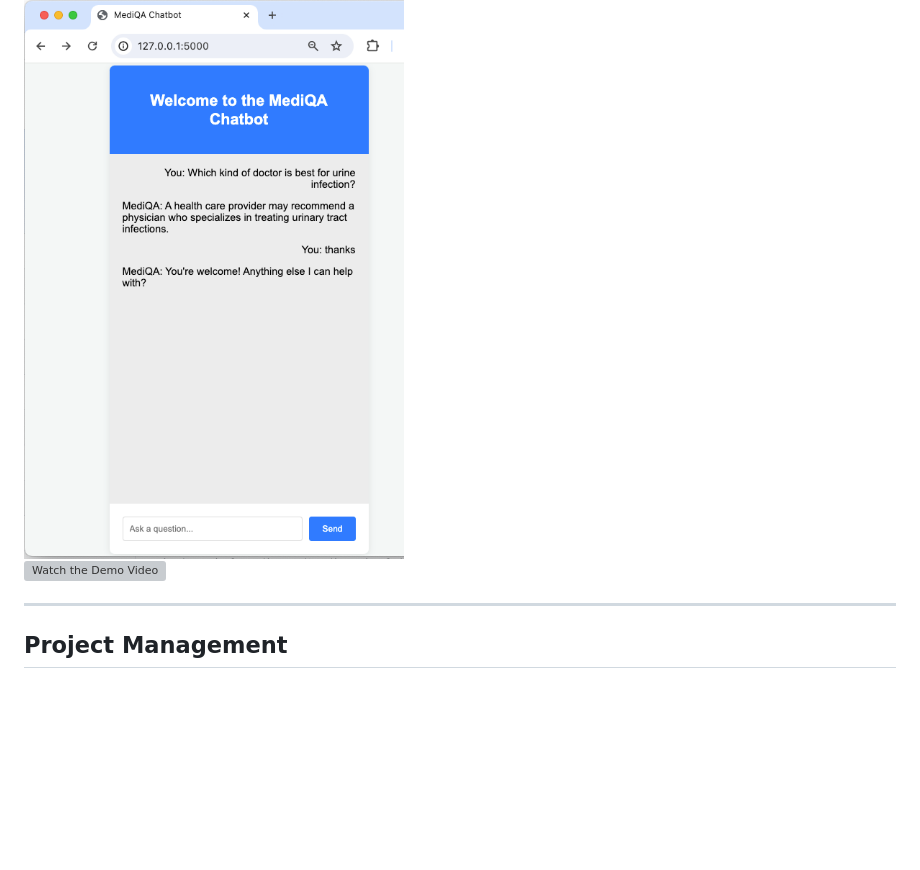
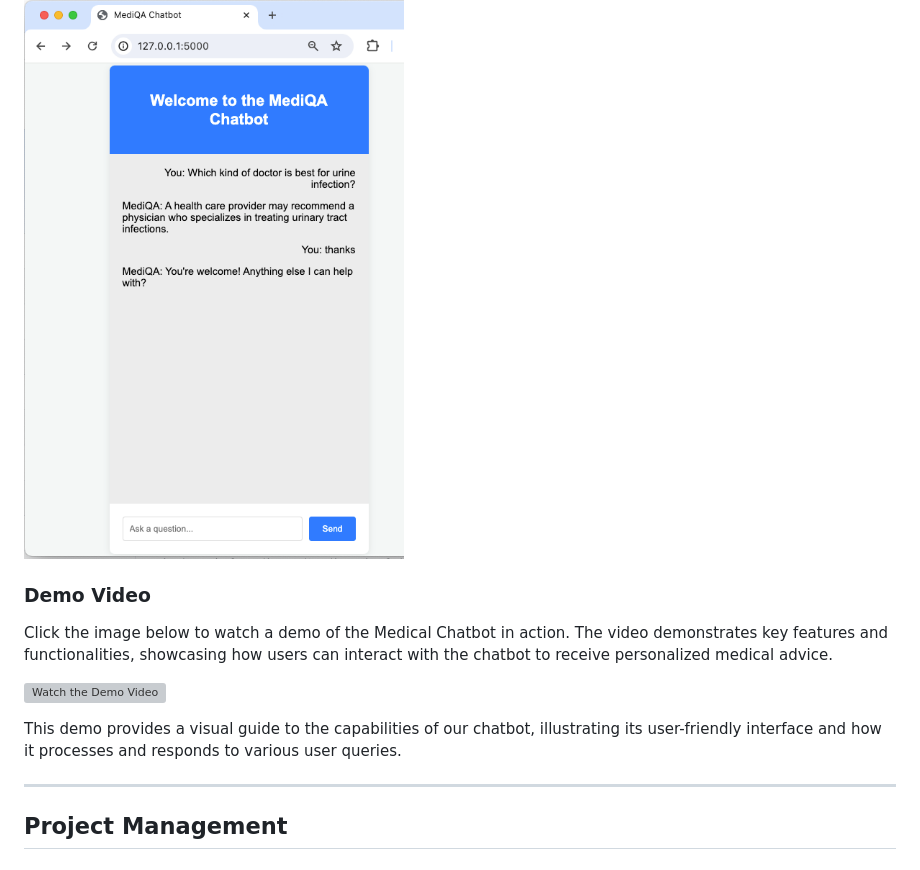
Before and after one commit to TinyDeep/medical-chatbot, a Markdown page: README.md, the part around the change. Rendered like a GitHub page; blank space fills up the shorter version; grey boxes are pictures that could not be loaded.

```diff
--- a/README.md
+++ b/README.md
@@ -232,7 +232,14 @@ In summary, while the Seq2Seq model may excel in certain metrics like ROUGE scor
 
 <img src="figures/app4.png">
 
+### Demo Video
+
+Click the image below to watch a demo of the Medical Chatbot in action. The video demonstrates key features and functionalities, showcasing how users can interact with the chatbot to receive personalized medical advice.
+
 [![Watch the Demo Video](https://img.youtube.com/vi/GxBVfwNMgaA/0.jpg)](https://www.youtube.com/watch?v=GxBVfwNMgaA)
+
+This demo provides a visual guide to the capabilities of our chatbot, illustrating its user-friendly interface and how it processes and responds to various user queries.
+
 
 ---
 
```
